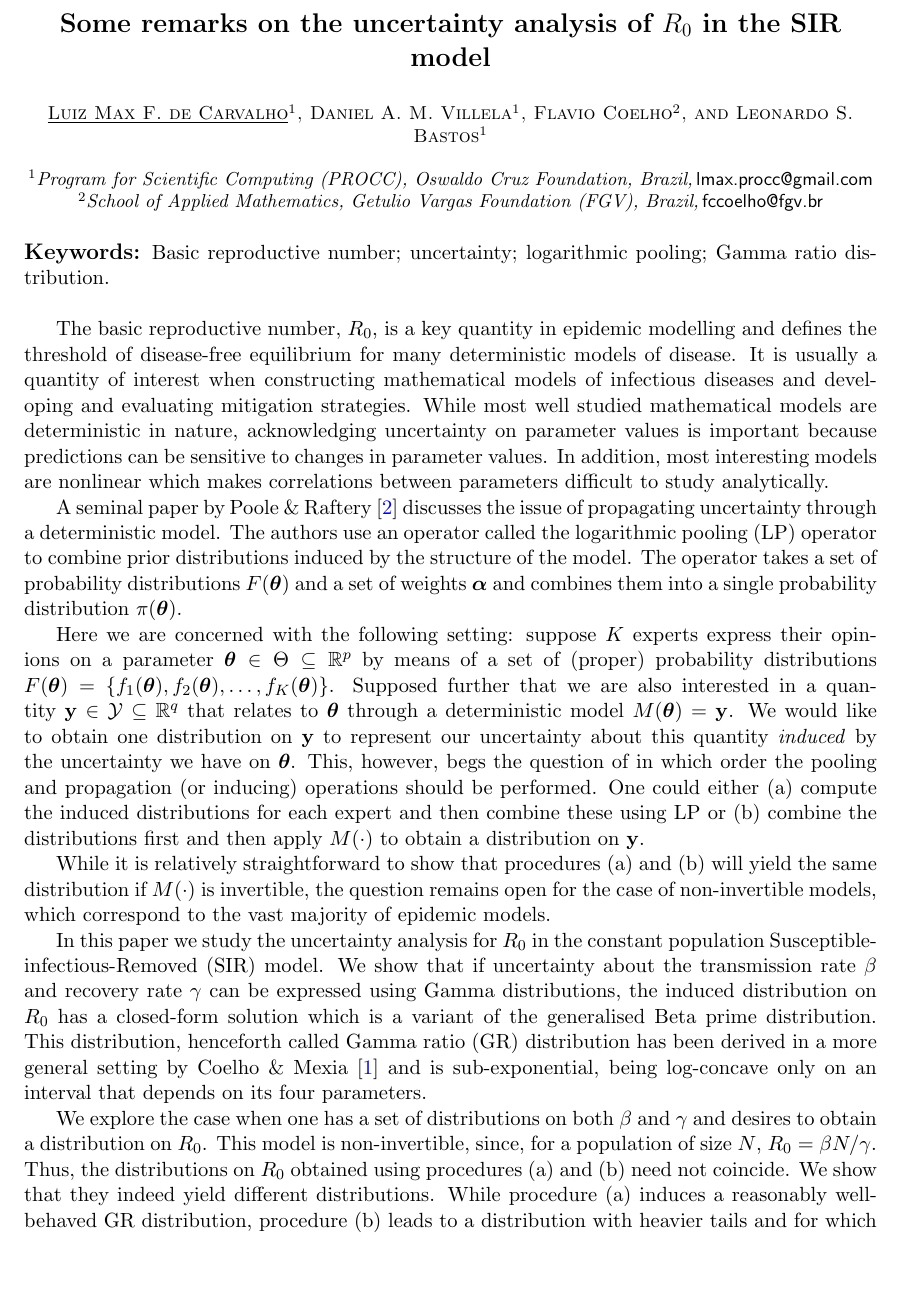
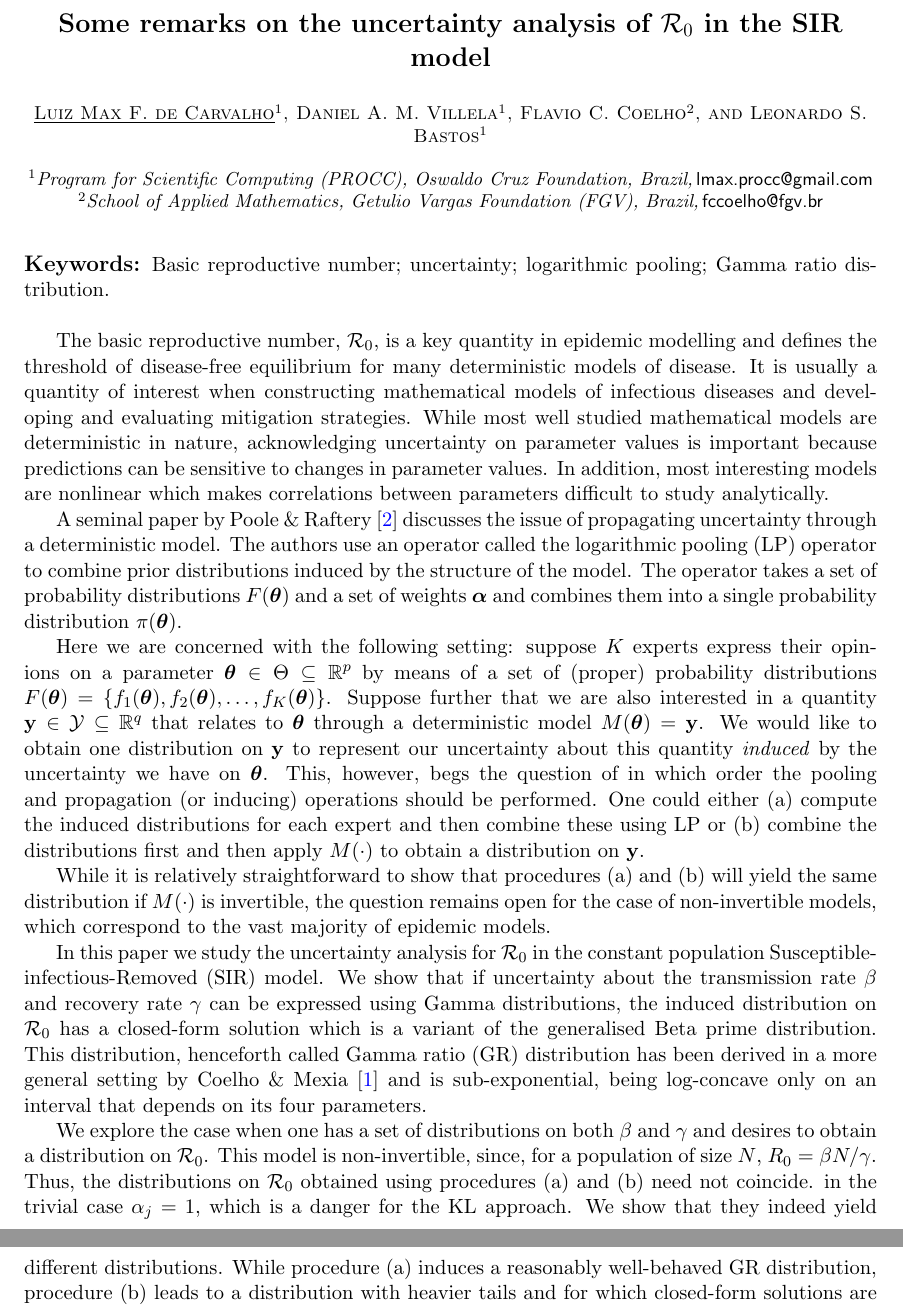
Before and after one commit to maxbiostat/R0_uncertainty, a LaTeX document (R0_uncertainty_short.tex): part of page 1 of 2 before the commit and two parts of pages 1 and 2 of 3 after it, the two joined at a grey line, cut so that both start at the same text, the shorter picture padded with empty space. Compiled offline with pdfLaTeX.

Commit message:
turned R_0 into a caligraphic R_0. Nicer...

```diff
--- a/R0_uncertainty_short.tex
+++ b/R0_uncertainty_short.tex
@@ -22,8 +22,8 @@
 \usepackage[pdftex]{lscape}
 \usepackage{authblk}
 \usepackage{amsmath}
-\usepackage[cp1250]{inputenc}
-\usepackage[OT4]{fontenc}
+%\usepackage[cp1250]{inputenc}
+%\usepackage[OT4]{fontenc}
 
 \addtolength{\voffset}{-3.5cm} \addtolength{\textheight}{4cm}
 
@@ -40,12 +40,13 @@
 \renewcommand{\title}[1]{\LaTeXtitle{\Large{\textbf{#1}}}}
 
 % Title Page
-\title{Some remarks on the uncertainty analysis of $R_0$ in the SIR model}
+\title{Some remarks on the uncertainty analysis of ${\cal R}_0$ in the SIR
+model}
 
 \speaker{Luiz Max F. de Carvalho} % Write speaker name here
 
 \author[1]{Daniel A. M. Villela}
-\author[2]{Flavio Coelho}
+\author[2]{Flavio C. Coelho}
 \author[1]{Leonardo S. Bastos}
 
 %%AFFILIATIONS
@@ -66,7 +67,9 @@
 
 \keywords{Basic reproductive number; uncertainty; logarithmic pooling; Gamma ratio distribution.}
 
-The basic reproductive number, $R_0$, is a key quantity in epidemic modelling and defines the threshold of disease-free equilibrium for many deterministic models of disease.
+The basic reproductive number, ${\cal R}_0$, is a key quantity in epidemic
+modelling and defines the threshold of disease-free equilibrium for many
+deterministic models of disease.
 It is usually a quantity of interest when constructing mathematical models of infectious diseases and developing and evaluating mitigation strategies.
 While most well studied mathematical models are deterministic in nature, acknowledging uncertainty on parameter values is important because predictions can be sensitive to changes in parameter values.
 In addition, most interesting models are nonlinear which makes correlations between parameters difficult to study analytically.
@@ -76,18 +79,31 @@ The authors use an operator called the logarithmic pooling (LP) operator to comb
 The operator takes a set of probability distributions $F(\boldsymbol\theta)$ and a set of weights $\boldsymbol\alpha$ and combines them into a single probability distribution $\pi(\boldsymbol\theta)$.
 
 Here we are concerned with the following setting: suppose $K$ experts express their opinions on a parameter $\boldsymbol\theta \in \Theta \subseteq \mathbb{R}^{p}$ by means of a set of (proper) probability distributions $F(\boldsymbol\theta) = \{ f_1(\boldsymbol\theta), f_2(\boldsymbol\theta), \ldots, f_K(\boldsymbol\theta) \}$.
-Supposed further that we are also interested in a quantity $\mathbf{y} \in  \mathcal{Y}  \subseteq \mathbb{R}^{q}$ that relates to $\boldsymbol\theta $ through a deterministic model $M(\boldsymbol\theta) = \mathbf{y}$.
+Suppose further that we are also interested in a quantity $\mathbf{y} \in
+\mathcal{Y}  \subseteq \mathbb{R}^{q}$ that relates to $\boldsymbol\theta $
+through a deterministic model $M(\boldsymbol\theta) = \mathbf{y}$.
 We would like to obtain one distribution on $\mathbf{y}$ to represent our uncertainty about this quantity \textit{induced} by the uncertainty we have on $\boldsymbol\theta$.
 This, however, begs the question of in which order the pooling and propagation (or inducing) operations should be performed.
 One could either (a) compute the induced distributions for each expert and then combine these using LP or (b) combine the distributions first and then apply $M(\cdot)$ to obtain a distribution on $\mathbf{y}$.
 
 While it is relatively straightforward to show that procedures (a) and (b) will yield the same distribution if $M(\cdot)$ is invertible, the question remains open for the case of non-invertible models, which correspond to the vast majority of epidemic models.
 
-In this paper we study the uncertainty analysis for $R_0$ in the constant population 	Susceptible-infectious-Removed (SIR) model.
-We show that if uncertainty about the transmission rate $\beta$ and recovery rate $\gamma$ can be expressed using Gamma distributions, the induced distribution on $R_0$ has a closed-form solution which is a variant of the generalised Beta prime distribution.
-This distribution, henceforth called Gamma ratio (GR) distribution has been derived in a more general setting by Coelho \& Mexia~\cite{Coelho2007} and is sub-exponential, being log-concave only on an interval that depends on its four parameters.%%, which we provide.
+In this paper we study the uncertainty analysis for ${\cal R}_0$ in the constant
+population 	Susceptible-infectious-Removed (SIR) model.
+We show that if uncertainty about the transmission rate $\beta$ and recovery
+rate $\gamma$ can be expressed using Gamma distributions, the induced
+distribution on ${\cal R}_0$ has a closed-form solution which is a variant of
+the generalised Beta prime distribution.
+This distribution, henceforth called Gamma ratio (GR) distribution has been
+derived in a more general setting by Coelho \& Mexia~\cite{Coelho2007} and is
+sub-exponential, being log-concave only on an interval that depends on its four
+parameters.%%, which we provide.
 
-We explore the case when one has a set of distributions on both $\beta$ and $\gamma$ and desires to obtain a distribution on $R_0$.
-This model is non-invertible, since, for a population of size $N$,  $R_0 = \beta N/\gamma$.
-Thus, the distributions on $R_0$ obtained using procedures (a) and (b) need not coincide. % LM: Clearly, (a) and (b) only lead to the same distribution in the trivial case $\alpha_j = 1$, which is a danger for the KL approach.
+We explore the case when one has a set of distributions on both $\beta$ and
+$\gamma$ and desires to obtain a distribution on ${\cal R}_0$.
+This model is non-invertible, since, for a population of size $N$,  $R_0 = \beta
+N/\gamma$.
+Thus, the distributions on ${\cal R}_0$ obtained using procedures (a) and (b)
+need not coincide. % LM: Clearly, (a) and (b) only lead to the same distribution
+in the trivial case $\alpha_j = 1$, which is a danger for the KL approach.
 We show that they indeed yield different distributions.
```
Also changed, not shown: R0_uncertainty_short.pdf, R0_uncertainty_short.tex (39 more changed lines).
